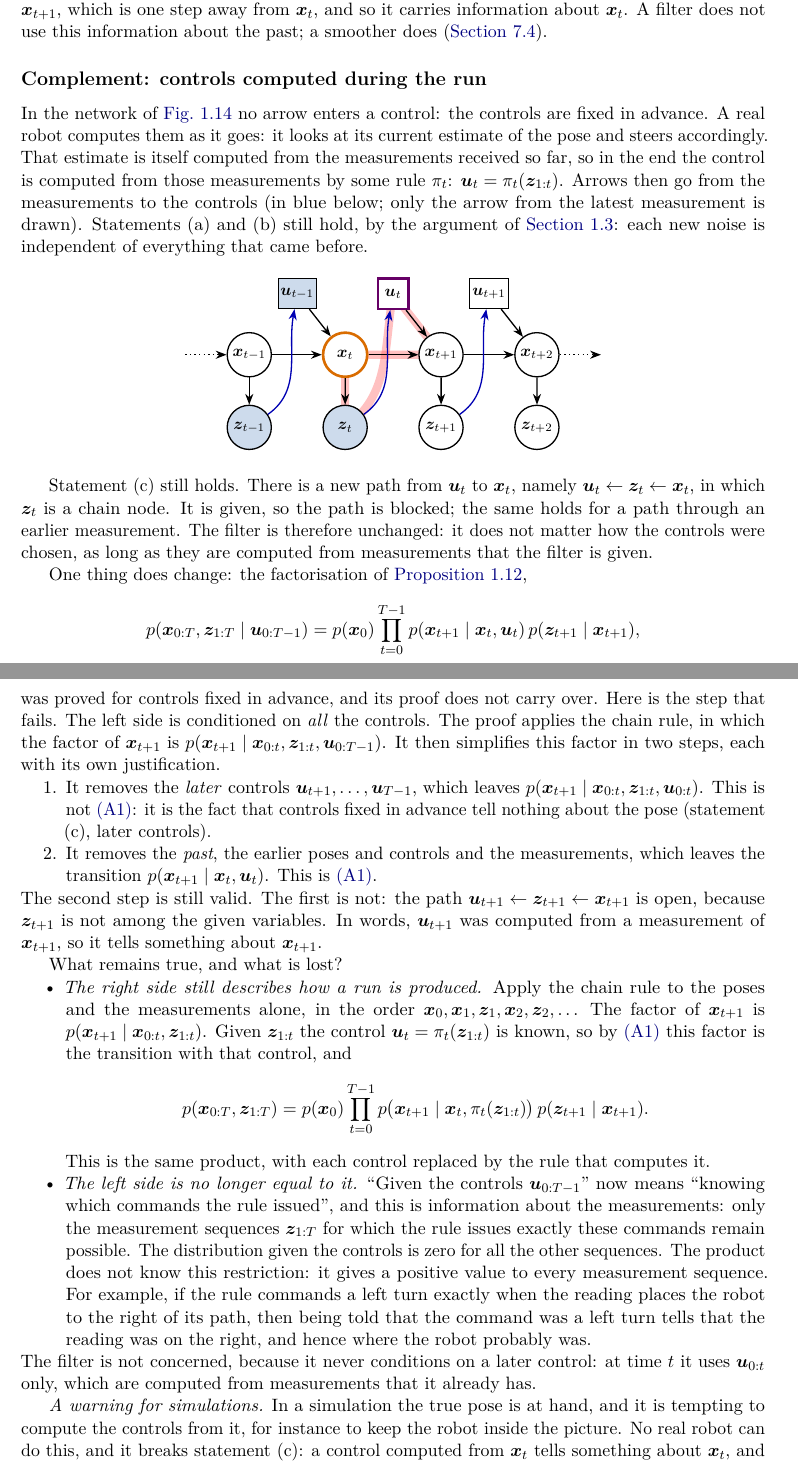
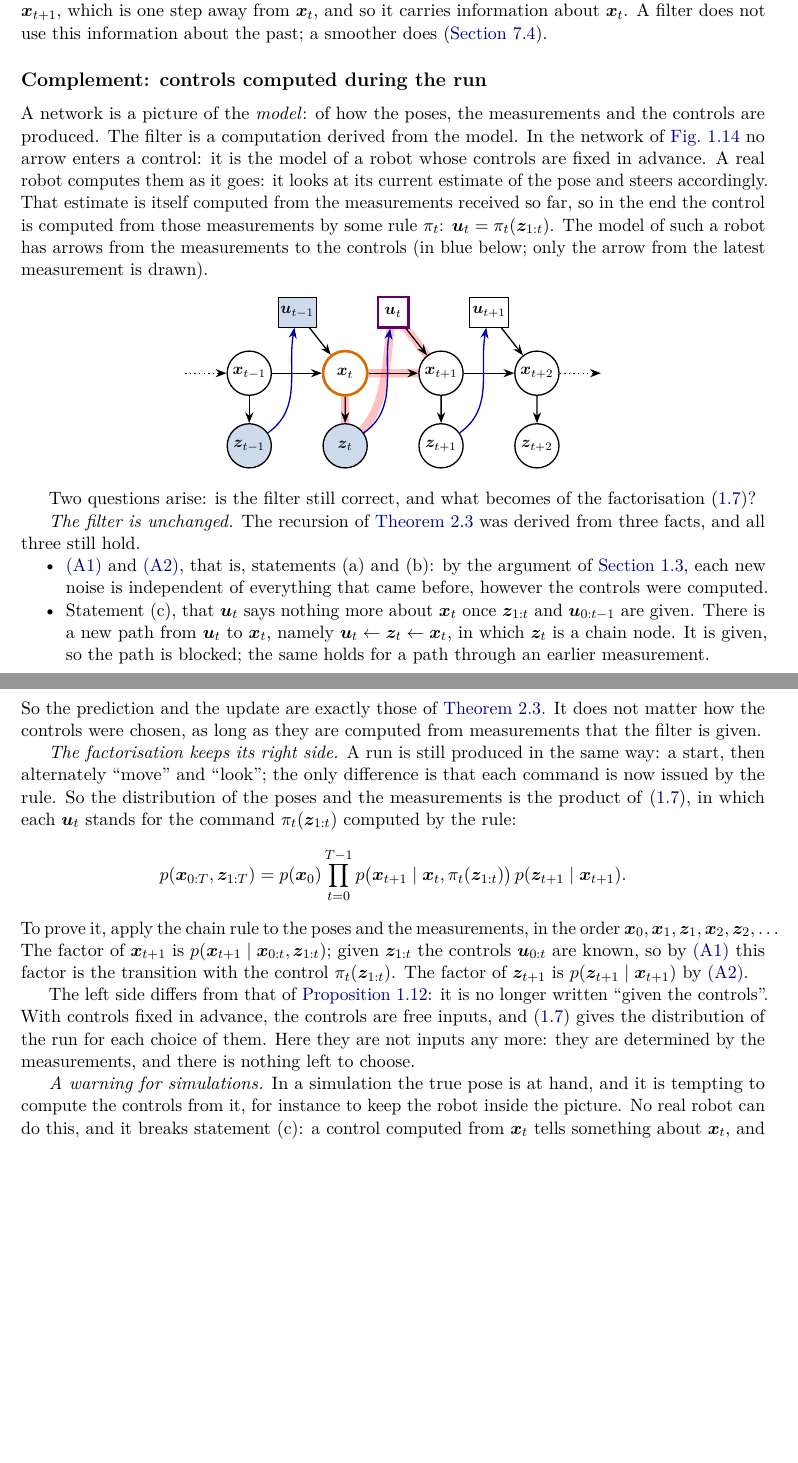
Before and after one commit to CL-BZH/Bayesian_Filters, a LaTeX thesis (book/main.tex, which reads book/chapters/C-bayesnet.tex): two parts of pages 98 and 99 of 100, joined at a grey line, cut so that both start at the same text, the shorter picture padded with empty space. Compiled offline with pdfLaTeX.

Commit message:
Book: Appendix C complement rewritten around two questions: is the filter still correct, what becomes of the factorisation

```diff
--- a/book/chapters/C-bayesnet.tex
+++ b/book/chapters/C-bayesnet.tex
@@ -628,85 +628,64 @@ does (\cref{sec:smoothing}).
 
 \subsection*{Complement: controls computed during the run}
 
-In the network of \cref{fig:bayesnet} no arrow enters a control: the
-controls are fixed in advance. A real robot computes them as it goes: it
-looks at its current estimate of the pose and steers accordingly. That
-estimate is itself computed from the measurements received so far, so in
-the end the control is computed from those measurements by some rule
-$\pi_t$: $\uu_t=\pi_t(\z_{1:t})$. Arrows then go from the measurements to
-the controls (in blue below; only the arrow from the latest measurement is
-drawn). Statements (a) and (b) still hold, by the argument of
-\cref{sec:assumptions}: each new noise is independent of everything that
-came before.
+A network is a picture of the \emph{model}: of how the poses, the
+measurements and the controls are produced. The filter is a computation
+derived from the model. In the network of \cref{fig:bayesnet} no arrow
+enters a control: it is the model of a robot whose controls are fixed in
+advance. A real robot computes them as it goes: it looks at its current
+estimate of the pose and steers accordingly. That estimate is itself
+computed from the measurements received so far, so in the end the control
+is computed from those measurements by some rule $\pi_t$:
+$\uu_t=\pi_t(\z_{1:t})$. The model of such a robot has arrows from the
+measurements to the controls (in blue below; only the arrow from the
+latest measurement is drawn).
 
 \begin{center}
 \input{figures/tikz/bn_fbz}
 \end{center}
 
-Statement (c) still holds. There is a new path from $\uu_t$ to $\x_t$,
-namely $\uu_t\leftarrow\z_t\leftarrow\x_t$, in which $\z_t$ is a chain
-node. It is given, so the path is blocked; the same holds for a path
-through an earlier measurement. The filter is therefore unchanged: it does
-not matter how the controls were chosen, as long as they are computed from
-measurements that the filter is given.
+Two questions arise: is the filter still correct, and what becomes of the
+factorisation \eqref{eq:joint}?
 
-One thing does change: the factorisation of \cref{prop:joint},
+\emph{The filter is unchanged.} The recursion of \cref{thm:bayes} was
+derived from three facts, and all three still hold.
+\begin{itemize}[nosep]
+  \item \ref{A1} and \ref{A2}, that is, statements (a) and (b): by the
+    argument of \cref{sec:assumptions}, each new noise is independent of
+    everything that came before, however the controls were computed.
+  \item Statement (c), that $\uu_t$ says nothing more about $\x_t$ once
+    $\z_{1:t}$ and $\uu_{0:t-1}$ are given. There is a new path from
+    $\uu_t$ to $\x_t$, namely $\uu_t\leftarrow\z_t\leftarrow\x_t$, in
+    which $\z_t$ is a chain node. It is given, so the path is blocked; the
+    same holds for a path through an earlier measurement.
+\end{itemize}
+So the prediction and the update are exactly those of \cref{thm:bayes}.
+It does not matter how the controls were chosen, as long as they are
+computed from measurements that the filter is given.
+
+\emph{The factorisation keeps its right side.} A run is still produced in
+the same way: a start, then alternately ``move'' and ``look''; the only
+difference is that each command is now issued by the rule. So the
+distribution of the poses and the measurements is the product of
+\eqref{eq:joint}, in which each $\uu_t$ stands for the command
+$\pi_t(\z_{1:t})$ computed by the rule:
 \[
-  p(\x_{0:T},\z_{1:T}\mid\uu_{0:T-1})=p(\x_0)\prod_{t=0}^{T-1}
-  p(\x_{t+1}\mid\x_t,\uu_t)\,p(\z_{t+1}\mid\x_{t+1}),
+  p(\x_{0:T},\z_{1:T})=p(\x_0)\prod_{t=0}^{T-1}
+  p\bigl(\x_{t+1}\mid\x_t,\pi_t(\z_{1:t})\bigr)\,
+  p(\z_{t+1}\mid\x_{t+1}).
 \]
-was proved for controls fixed in advance, and its proof does not carry
-over. Here is the step that fails. The left side is conditioned on
-\emph{all} the controls. The proof applies the chain rule, in which the
-factor of $\x_{t+1}$ is
-$p(\x_{t+1}\mid\x_{0:t},\z_{1:t},\uu_{0:T-1})$. It then simplifies this
-factor in two steps, each with its own justification.
-\begin{enumerate}[nosep]
-  \item It removes the \emph{later} controls
-    $\uu_{t+1},\dots,\uu_{T-1}$, which leaves
-    $p(\x_{t+1}\mid\x_{0:t},\z_{1:t},\uu_{0:t})$. This is not \ref{A1}:
-    it is the fact that controls fixed in advance tell nothing about the
-    pose (statement (c), later controls).
-  \item It removes the \emph{past}, the earlier poses and controls and the
-    measurements, which leaves the transition
-    $p(\x_{t+1}\mid\x_t,\uu_t)$. This is \ref{A1}.
-\end{enumerate}
-The second step is still valid. The first is not: the path
-$\uu_{t+1}\leftarrow\z_{t+1}\leftarrow\x_{t+1}$ is open, because
-$\z_{t+1}$ is not among the given variables. In words, $\uu_{t+1}$ was
-computed from a measurement of $\x_{t+1}$, so it tells something about
-$\x_{t+1}$.
+To prove it, apply the chain rule to the poses and the measurements, in
+the order $\x_0,\x_1,\z_1,\x_2,\z_2,\dots$ The factor of $\x_{t+1}$ is
+$p(\x_{t+1}\mid\x_{0:t},\z_{1:t})$; given $\z_{1:t}$ the controls
+$\uu_{0:t}$ are known, so by \ref{A1} this factor is the transition with
+the control $\pi_t(\z_{1:t})$. The factor of $\z_{t+1}$ is
+$p(\z_{t+1}\mid\x_{t+1})$ by \ref{A2}.
 
-What remains true, and what is lost?
-\begin{itemize}[nosep]
-  \item \emph{The right side still describes how a run is produced.}
-    Apply the chain rule to the poses and the measurements alone, in the
-    order $\x_0,\x_1,\z_1,\x_2,\z_2,\dots$ The factor of $\x_{t+1}$ is
-    $p(\x_{t+1}\mid\x_{0:t},\z_{1:t})$. Given $\z_{1:t}$ the control
-    $\uu_t=\pi_t(\z_{1:t})$ is known, so by \ref{A1} this factor is the
-    transition with that control, and
-    \[
-      p(\x_{0:T},\z_{1:T})=p(\x_0)\prod_{t=0}^{T-1}
-      p\bigl(\x_{t+1}\mid\x_t,\pi_t(\z_{1:t})\bigr)\,
-      p(\z_{t+1}\mid\x_{t+1}).
-    \]
-    This is the same product, with each control replaced by the rule that
-    computes it.
-  \item \emph{The left side is no longer equal to it.} ``Given the
-    controls $\uu_{0:T-1}$'' now means ``knowing which commands the rule
-    issued'', and this is information about the measurements: only the
-    measurement sequences $\z_{1:T}$ for which the rule issues exactly
-    these commands remain possible. The distribution given the controls is
-    zero for all the other sequences. The product does not know this
-    restriction: it gives a positive value to every measurement sequence.
-    For example, if the rule commands a left turn exactly when the reading
-    places the robot to the right of its path, then being told that the
-    command was a left turn tells that the reading was on the right, and
-    hence where the robot probably was.
-\end{itemize}
-The filter is not concerned, because it never conditions on a later
-control: at time $t$ it uses $\uu_{0:t}$ only, which are computed from
-measurements that it already has.
+The left side differs from that of \cref{prop:joint}: it is no longer
+written ``given the controls''. With controls fixed in advance, the
+controls are free inputs, and \eqref{eq:joint} gives the distribution of
+the run for each choice of them. Here they are not inputs any more: they
+are determined by the measurements, and there is nothing left to choose.
 
 \emph{A warning for simulations.} In a simulation the true pose is at
 hand, and it is tempting to compute the controls from it, for instance to
```
Also changed, not shown: 1 other file.
